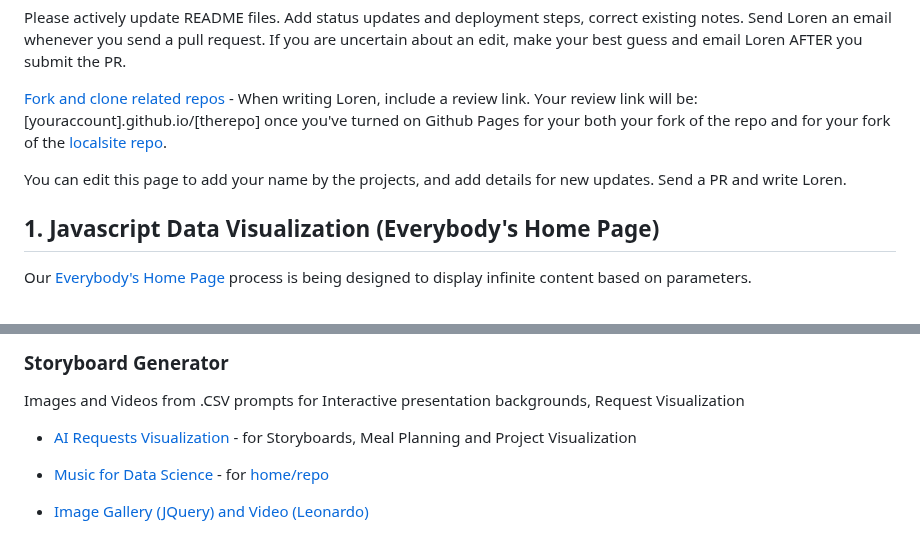
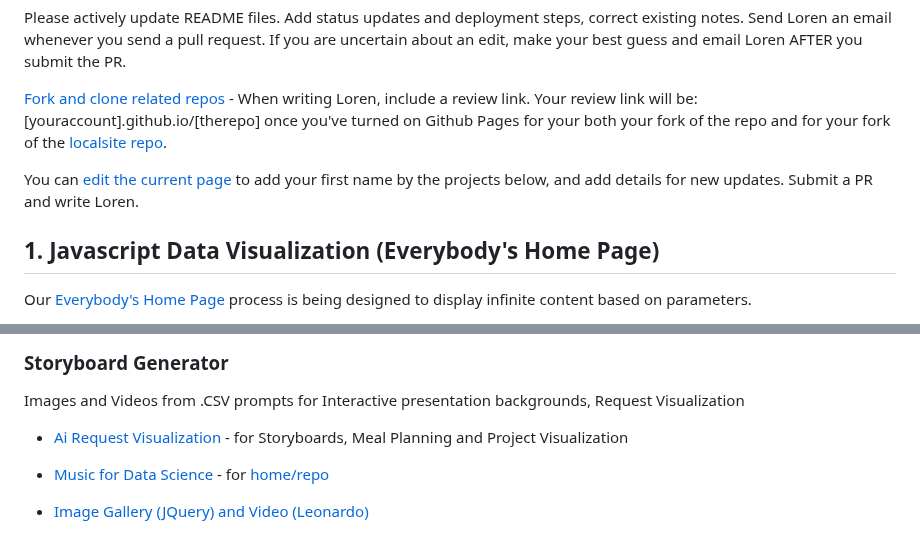
Before and after one commit to sahilmalhotra0510/Projects, a Markdown page: active.md, 2 parts joined by grey strips. GitHub-like rendering.

```diff
--- a/active.md
+++ b/active.md
@@ -38,7 +38,7 @@ Please actively update README files. Add status updates and deployment steps, co
 
 [Fork and clone related repos](../localsite/start/steps/) - When writing Loren, include a review link. Your review link will be: [youraccount].github.io/[therepo] once you've turned on Github Pages for your both your fork of the repo and for your fork of the [localsite repo](https://github.com/modelearth/localsite/).
 
-You can edit this page to add your name by the projects, and add details for new updates. Send a PR and write Loren.
+You can [edit the current page](https://github.com/ModelEarth/projects/blob/main/active.md) to add your first name by the projects below, and add details for new updates. Submit a PR and write Loren.
 
 
 ## 1. Javascript Data Visualization (Everybody's Home Page)
@@ -111,7 +111,7 @@ Our [Earthscape fork of Chatbot UI](/earthscape/app/) - React, Supabase and [Nex
 Images and Videos from .CSV prompts
 for Interactive presentation backgrounds, Request Visualization
 
-- [AI Requests Visualization](/requests/) - for Storyboards, Meal Planning and Project Visualization
+- [Ai Request Visualization](/requests/) - for Storyboards, Meal Planning and Project Visualization
 - [Music for Data Science](https://github.com/DreamStudioCode/music) - for [home/repo](/home/repo)
 
 - [Image Gallery (JQuery) and Video (Leonardo)](/data-pipeline/research/stream)
```
